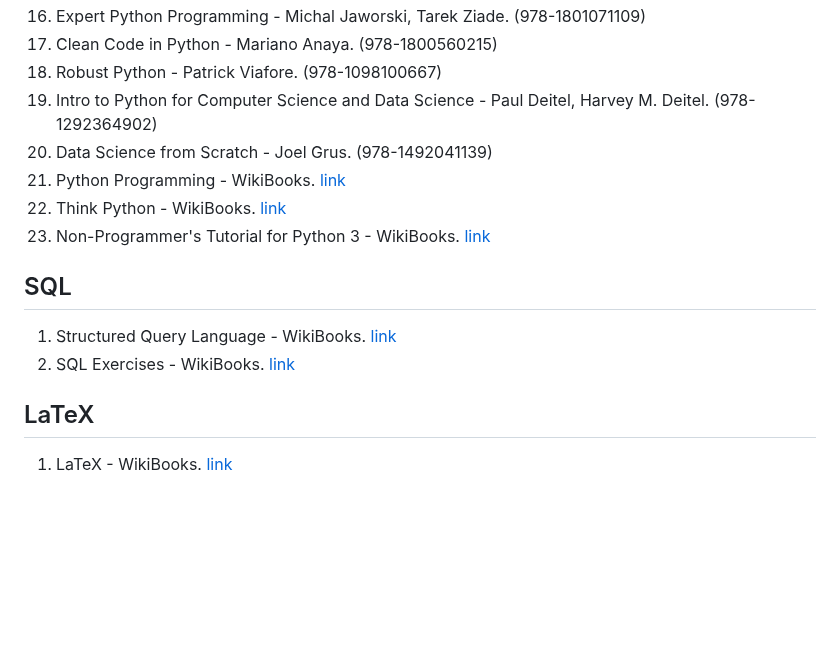
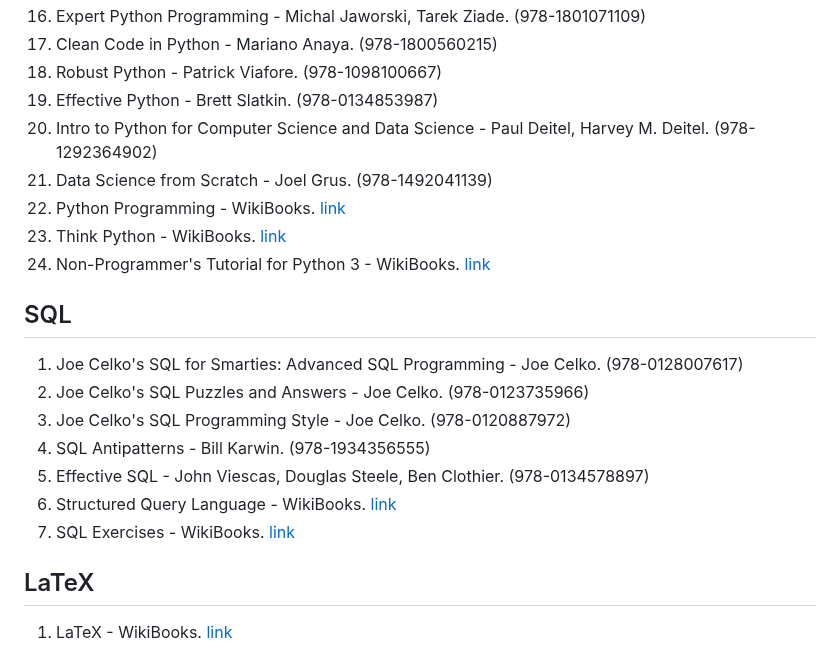
Before and after one commit to nsi6000/handbook, a Markdown page: src/programming_languages.md, the part around the change. Rendered like a GitHub page; blank space fills up the shorter version.

```diff
--- a/src/programming_languages.md
+++ b/src/programming_languages.md
@@ -170,13 +170,19 @@
 16. Expert Python Programming - Michal Jaworski, Tarek Ziade. (978-1801071109)
 17. Clean Code in Python - Mariano Anaya. (978-1800560215)
 18. Robust Python - Patrick Viafore. (978-1098100667)
-19. Intro to Python for Computer Science and Data Science - Paul Deitel, Harvey M. Deitel. (978-1292364902)
-20. Data Science from Scratch - Joel Grus. (978-1492041139)
-21. Python Programming - WikiBooks. [link](https://en.wikibooks.org/wiki/Python_Programming)
-22. Think Python - WikiBooks. [link](https://en.wikibooks.org/wiki/Think_Python)
-23. Non-Programmer's Tutorial for Python 3 - WikiBooks. [link](https://en.wikibooks.org/wiki/Non-Programmer%27s_Tutorial_for_Python_3)
+19. Effective Python - Brett Slatkin. (978-0134853987)
+20. Intro to Python for Computer Science and Data Science - Paul Deitel, Harvey M. Deitel. (978-1292364902)
+21. Data Science from Scratch - Joel Grus. (978-1492041139)
+22. Python Programming - WikiBooks. [link](https://en.wikibooks.org/wiki/Python_Programming)
+23. Think Python - WikiBooks. [link](https://en.wikibooks.org/wiki/Think_Python)
+24. Non-Programmer's Tutorial for Python 3 - WikiBooks. [link](https://en.wikibooks.org/wiki/Non-Programmer%27s_Tutorial_for_Python_3)
 ## SQL
-1. Structured Query Language - WikiBooks. [link](https://en.wikibooks.org/wiki/Structured_Query_Language)
-2. SQL Exercises - WikiBooks. [link](https://en.wikibooks.org/wiki/SQL_Exercises)
+1. Joe Celko's SQL for Smarties: Advanced SQL Programming - Joe Celko. (978-0128007617)
+2. Joe Celko's SQL Puzzles and Answers - Joe Celko. (978-0123735966)
+3. Joe Celko's SQL Programming Style - Joe Celko. (978-0120887972)
+4. SQL Antipatterns - Bill Karwin. (978-1934356555)
+5. Effective SQL - John Viescas, Douglas Steele, Ben Clothier. (978-0134578897)
+6. Structured Query Language - WikiBooks. [link](https://en.wikibooks.org/wiki/Structured_Query_Language)
+7. SQL Exercises - WikiBooks. [link](https://en.wikibooks.org/wiki/SQL_Exercises)
 ## LaTeX
 1. LaTeX - WikiBooks. [link](https://en.wikibooks.org/wiki/LaTeX)
```
